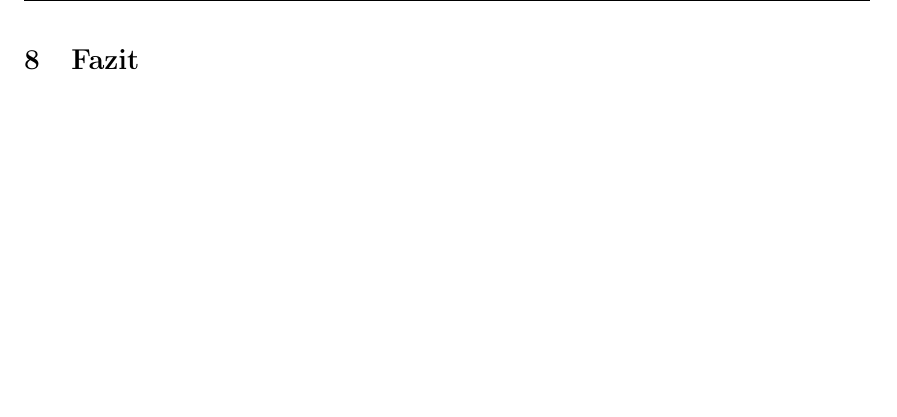
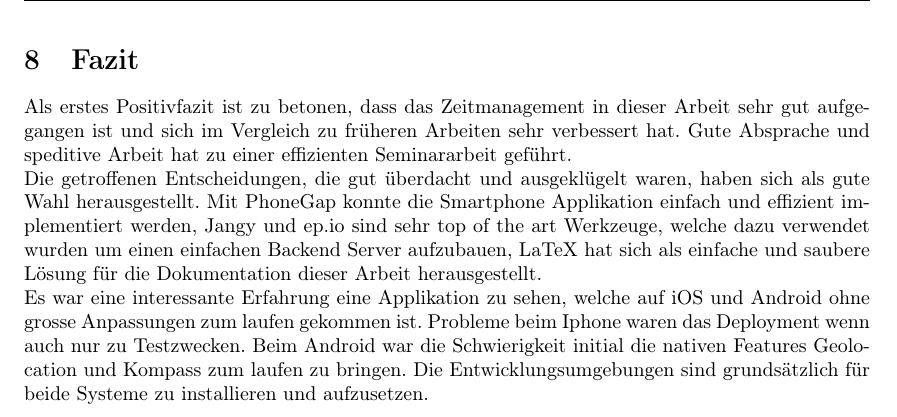
Before and after one commit to no-rain-code/fuchsjagd-doc, a LaTeX document (index.tex, which reads chapters/fazit.tex): part of page 18 of 19, cut so that both start at the same text, the shorter picture padded with empty space. Compiled offline with pdfLaTeX.

Commit message:
initial fazit

```diff
--- a/chapters/fazit.tex
+++ b/chapters/fazit.tex
@@ -4,4 +4,8 @@
 \section{Fazit} % (fold)
 \label{sec:Fazit}
 
+Als erstes Positivfazit ist zu betonen, dass das Zeitmanagement in dieser Arbeit sehr gut aufgegangen ist und sich im Vergleich zu früheren Arbeiten sehr verbessert hat. Gute Absprache und speditive Arbeit hat zu einer effizienten Seminararbeit geführt.\\
+Die getroffenen Entscheidungen, die gut überdacht und ausgeklügelt waren, haben sich als gute Wahl herausgestellt. Mit PhoneGap konnte die Smartphone Applikation einfach und effizient implementiert werden, Jangy und ep.io sind sehr top of the art Werkzeuge, welche dazu verwendet wurden um einen einfachen Backend Server aufzubauen, LaTeX hat sich als einfache und saubere Lösung für die Dokumentation dieser Arbeit herausgestellt.\\
+Es war eine interessante Erfahrung eine Applikation zu sehen, welche auf iOS und Android ohne grosse Anpassungen zum laufen gekommen ist. Probleme beim Iphone waren das Deployment wenn auch nur zu Testzwecken. Beim Android war die Schwierigkeit initial die nativen Features Geolocation und Kompass zum laufen zu bringen. Die Entwicklungsumgebungen sind grundsätzlich für beide Systeme zu installieren und aufzusetzen.
+
 % section Fazit (end)
```
